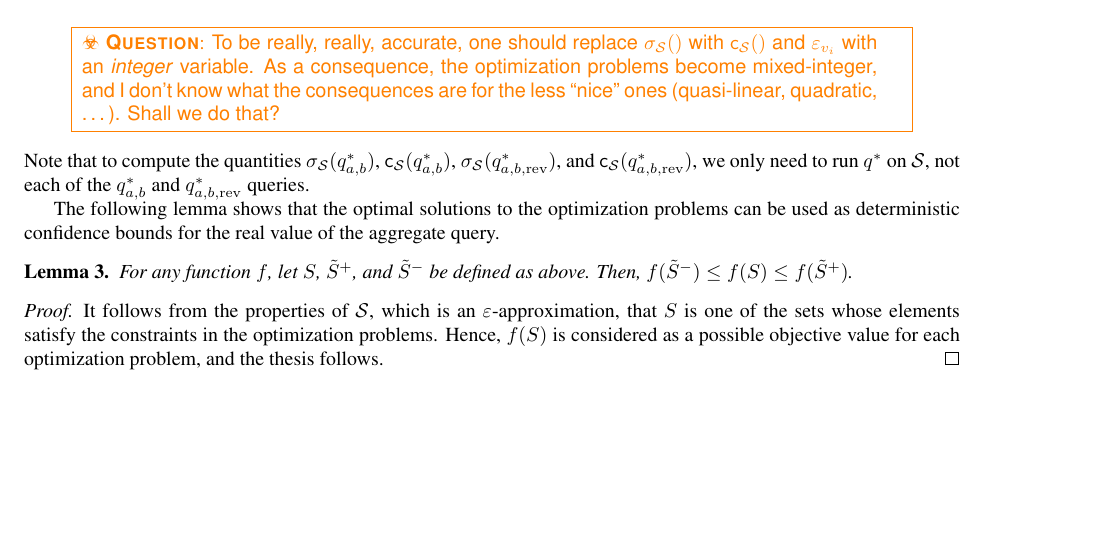
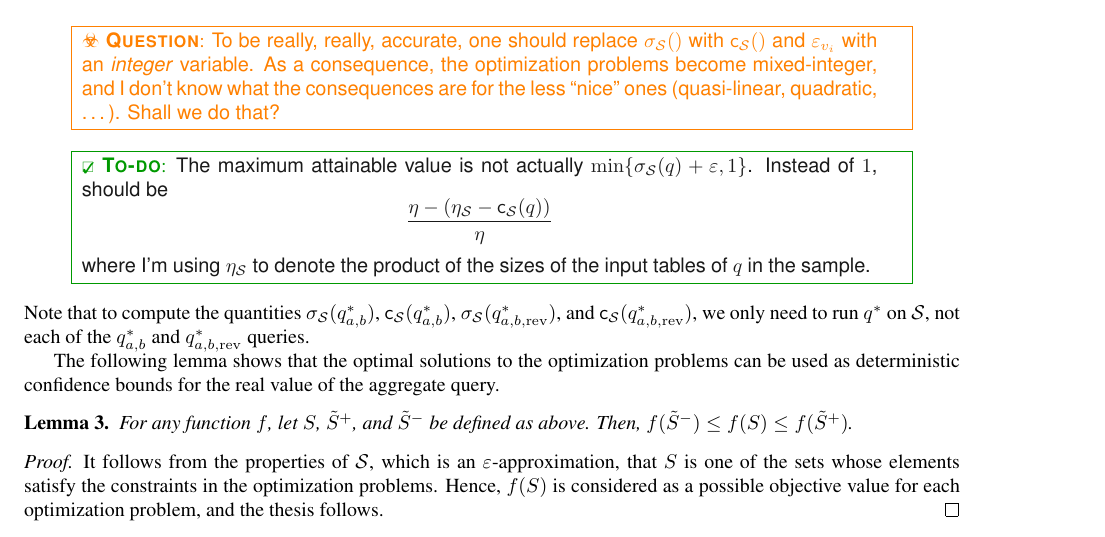
Before and after one commit to jdebrabant/SqueezeDB, a LaTeX paper (paper/approx.tex, which reads paper/queries.tex): part of page 10 of 15, cut so that both start at the same text, the shorter picture padded with empty space. Compiled offline with pdfLaTeX.

Commit message:
Add \todo about using a stricter upper bound.

```diff
--- a/paper/queries.tex
+++ b/paper/queries.tex
@@ -339,6 +339,14 @@ $\selectivity_\Sam()$ with $\card_\Sam()$ and $\varepsilon_{v_i}$ with an
 mixed-integer, and I don't know what the consequences are for the less ``nice''
 ones (quasi-linear, quadratic, \ldots). Shall we do that?
 }
+\todo{The maximum attainable value is not actually
+$\min\{\selectivity_\Sam(q)+\varepsilon,1\}$. Instead of $1$, should be
+\[
+\frac{\eta - (\eta_\Sam - \card_\Sam(q))}{\eta}
+\]
+where I'm using $\eta_\Sam$ to denote the product of the sizes of the input
+tables of $q$ in the sample.
+}
 %The properties of the $\varepsilon$-approximation are used in the constraints.
 %For all $v\in V_{q^*}(C_f)$, the selectivity $\sigma_v$ is within $\varepsilon$ from the
 %real selectivity of the query with selection/join predicate as
```
